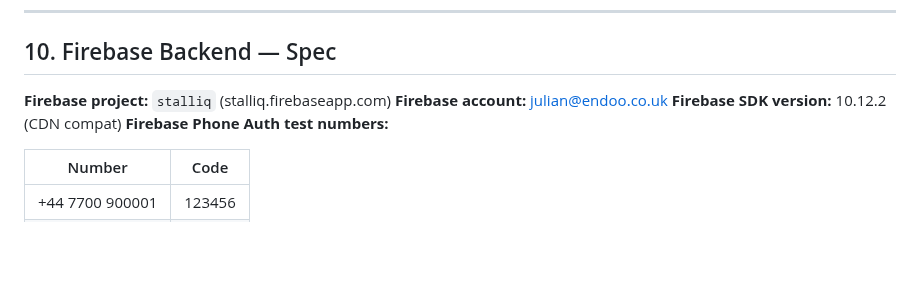
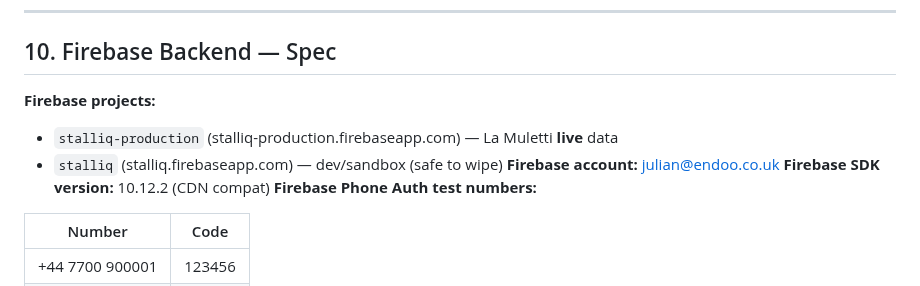
Before and after one commit to JulianBell106/lamulettipizza, a Markdown page: PROJECT.md, the part around one of its changes. Drawn GitHub-style; blank space fills up the shorter version.

```diff
--- a/PROJECT.md
+++ b/PROJECT.md
@@ -237,7 +237,9 @@ Secondary text must use `rgba(255,255,255,0.X)` not `rgba(cream,0.X)`. Warm crea
 
 ## 10. Firebase Backend — Spec
 
-**Firebase project:** `stalliq` (stalliq.firebaseapp.com)
+**Firebase projects:**
+- `stalliq-production` (stalliq-production.firebaseapp.com) — La Muletti **live** data
+- `stalliq` (stalliq.firebaseapp.com) — dev/sandbox (safe to wipe)
 **Firebase account:** julian@endoo.co.uk
 **Firebase SDK version:** 10.12.2 (CDN compat)
 **Firebase Phone Auth test numbers:**
```
Also changed, not shown: other parts of PROJECT.md (+33 -23 lines).
